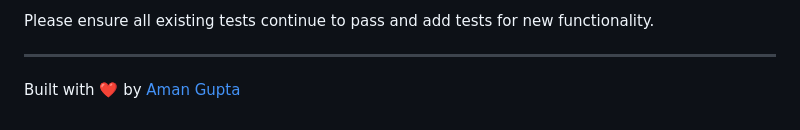
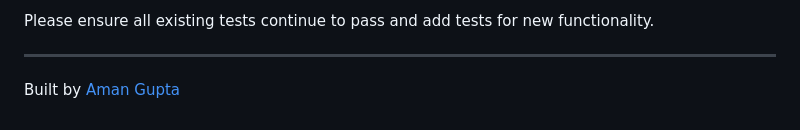
Before and after one commit to GuptaAman12/agent-assist-bot, a Markdown page: README.md, the part around one of its changes. Rendered like a GitHub page.

```diff
--- a/README.md
+++ b/README.md
@@ -482,4 +482,4 @@ Please ensure all existing tests continue to pass and add tests for new function
 
 ---
 
-Built with ❤️ by [Aman Gupta](https://github.com/GuptaAman12)
+Built by [Aman Gupta](https://github.com/GuptaAman12)
```
Also changed, not shown: other parts of README.md (+1 -1 lines).
